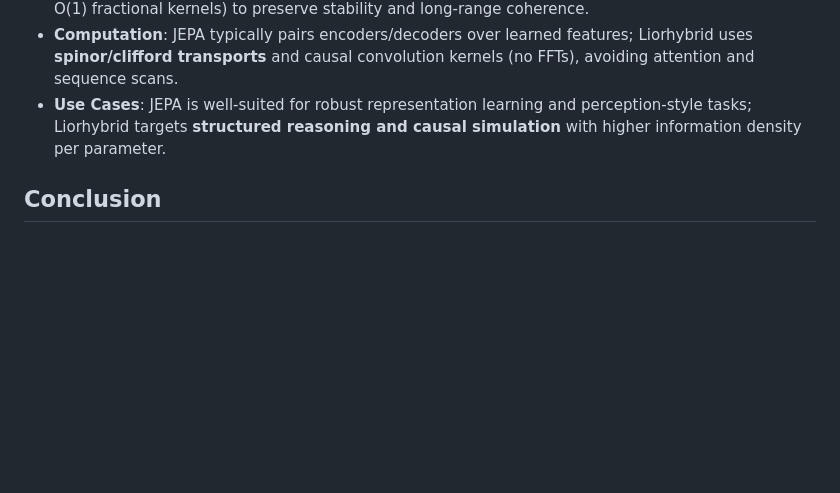
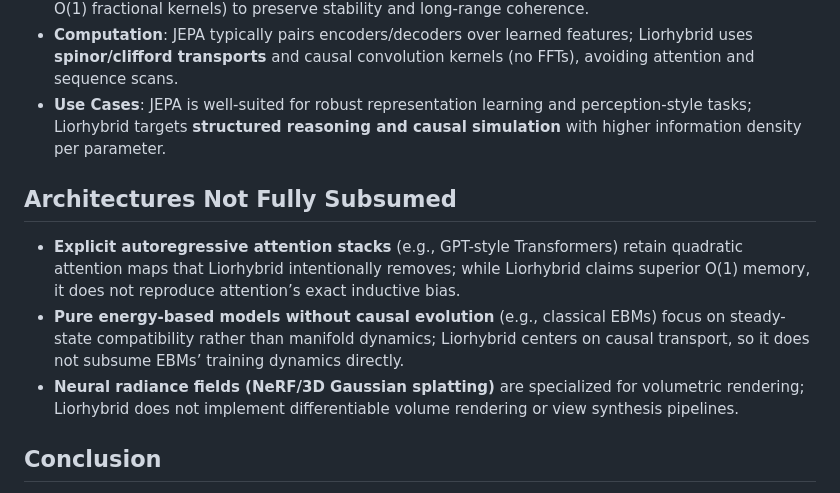
Before and after one commit to JewJitsu11B/Liorhybrid, a Markdown page: comparison_report.md, the part around the change. Rendered like a GitHub page; blank space fills up the shorter version.

Commit message:
docs: note architectures not subsumed
Co-authored-by: JewJitsu11B <215066816+JewJitsu11B@users.noreply.github.com>

```diff
--- a/comparison_report.md
+++ b/comparison_report.md
@@ -37,5 +37,10 @@ This report compares and contrasts the designs of **Coordinate Spacetime** and *
 - **Computation**: JEPA typically pairs encoders/decoders over learned features; Liorhybrid uses **spinor/clifford transports** and causal convolution kernels (no FFTs), avoiding attention and sequence scans.
 - **Use Cases**: JEPA is well-suited for robust representation learning and perception-style tasks; Liorhybrid targets **structured reasoning and causal simulation** with higher information density per parameter.
 
+## Architectures Not Fully Subsumed
+- **Explicit autoregressive attention stacks** (e.g., GPT-style Transformers) retain quadratic attention maps that Liorhybrid intentionally removes; while Liorhybrid claims superior O(1) memory, it does not reproduce attention’s exact inductive bias.
+- **Pure energy-based models without causal evolution** (e.g., classical EBMs) focus on steady-state compatibility rather than manifold dynamics; Liorhybrid centers on causal transport, so it does not subsume EBMs’ training dynamics directly.
+- **Neural radiance fields (NeRF/3D Gaussian splatting)** are specialized for volumetric rendering; Liorhybrid does not implement differentiable volume rendering or view synthesis pipelines.
+
 ## Conclusion
 Both designs have their strengths and weaknesses. The best choice depends on the specific requirements of the application and the skill level of the end-users. Because the software is not yet finished, these observations are provisional and assume the geometric approach reaches a successful completion.
```
